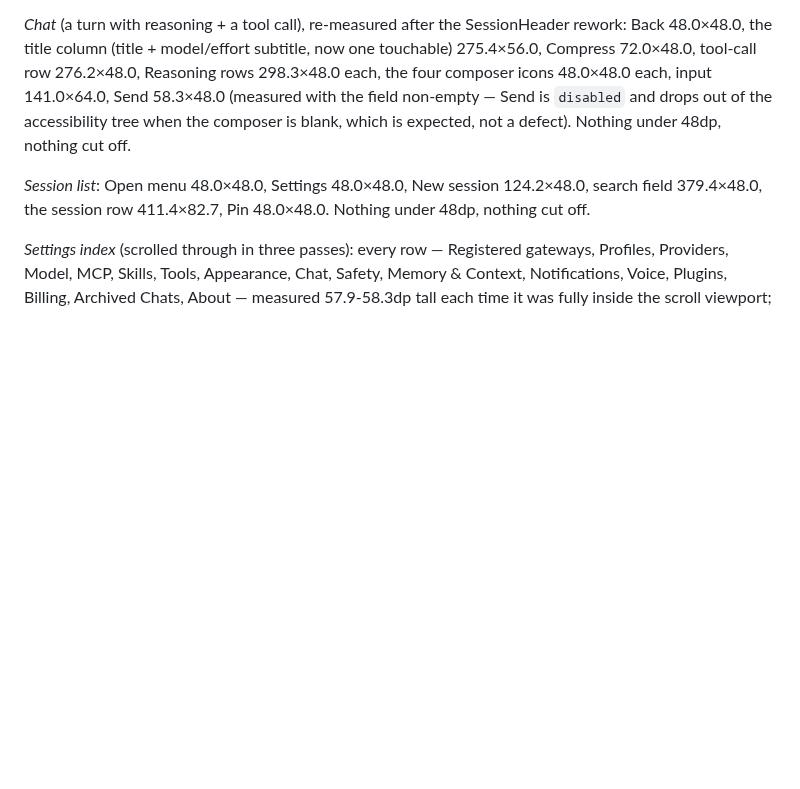
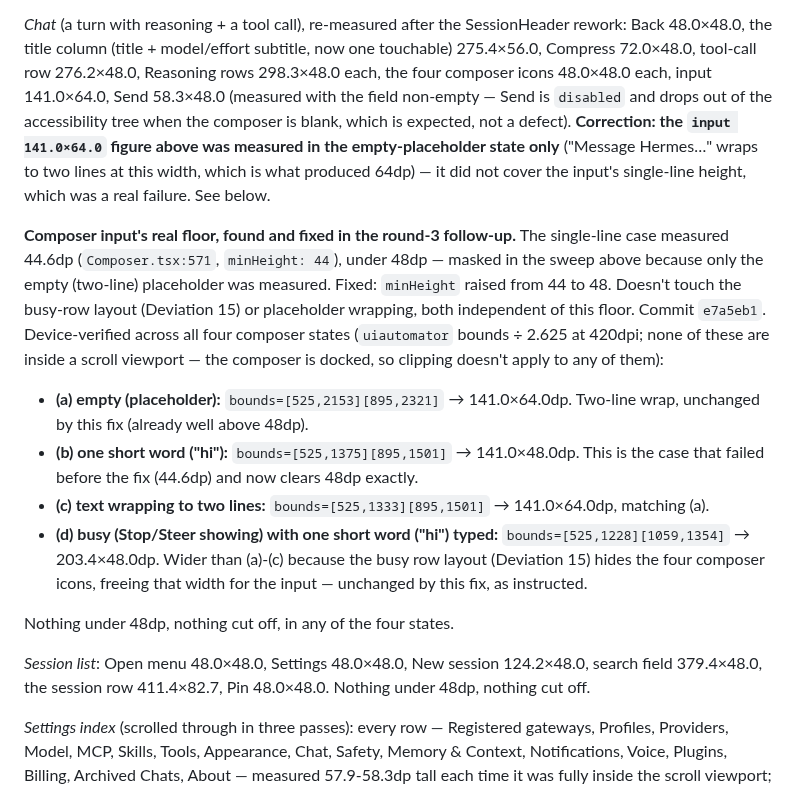
Before and after one commit to darth-modder/hermes-mobile-client, a Markdown page: project-planning/implementation-plan/M14-screen-layouts.md, the part around the change. Drawn GitHub-style; blank space fills up the shorter version.

Commit message:
docs(M14): record the composer input's 48dp floor fix and its four device-verified states
Corrects the earlier chat sweep's "input 141.0x64.0" line — that figure
came from the empty placeholder only (which wraps to two lines), not the
single-line case, which measured 44.6dp and was a real M13 criterion 6
failure (Composer.tsx:571, minHeight: 44). Records the fix (minHeight
48) and device verification across all four composer states: empty,
one short word, wrapped to two lines, and busy (Stop/Steer) with a short
word typed — none under 48dp, none clipped (the composer isn't inside a
scroll viewport).

Co-Authored-By: Claude Sonnet 5 <noreply@anthropic.com>

```diff
--- a/project-planning/implementation-plan/M14-screen-layouts.md
+++ b/project-planning/implementation-plan/M14-screen-layouts.md
@@ -597,7 +597,28 @@ tied to a live stream state — not a bug inherited from the desktop.
 72.0×48.0, tool-call row 276.2×48.0, Reasoning rows 298.3×48.0 each, the four composer icons
 48.0×48.0 each, input 141.0×64.0, Send 58.3×48.0 (measured with the field non-empty — Send is
 `disabled` and drops out of the accessibility tree when the composer is blank, which is expected,
-not a defect). Nothing under 48dp, nothing cut off.
+not a defect). **Correction: the `input 141.0×64.0` figure above was measured in the empty-placeholder
+state only** ("Message Hermes…" wraps to two lines at this width, which is what produced 64dp) — it
+did not cover the input's single-line height, which was a real failure. See below.
+
+**Composer input's real floor, found and fixed in the round-3 follow-up.** The single-line case
+measured 44.6dp (`Composer.tsx:571`, `minHeight: 44`), under 48dp — masked in the sweep above because
+only the empty (two-line) placeholder was measured. Fixed: `minHeight` raised from 44 to 48. Doesn't
+touch the busy-row layout (Deviation 15) or placeholder wrapping, both independent of this floor.
+Commit `e7a5eb1`. Device-verified across all four composer states (`uiautomator` bounds ÷ 2.625 at
+420dpi; none of these are inside a scroll viewport — the composer is docked, so clipping doesn't
+apply to any of them):
+
+- **(a) empty (placeholder):** `bounds=[525,2153][895,2321]` → 141.0×64.0dp. Two-line wrap, unchanged
+  by this fix (already well above 48dp).
+- **(b) one short word ("hi"):** `bounds=[525,1375][895,1501]` → 141.0×48.0dp. This is the case that
+  failed before the fix (44.6dp) and now clears 48dp exactly.
+- **(c) text wrapping to two lines:** `bounds=[525,1333][895,1501]` → 141.0×64.0dp, matching (a).
+- **(d) busy (Stop/Steer showing) with one short word ("hi") typed:** `bounds=[525,1228][1059,1354]`
+  → 203.4×48.0dp. Wider than (a)-(c) because the busy row layout (Deviation 15) hides the four
+  composer icons, freeing that width for the input — unchanged by this fix, as instructed.
+
+Nothing under 48dp, nothing cut off, in any of the four states.
 
 *Session list*: Open menu 48.0×48.0, Settings 48.0×48.0, New session 124.2×48.0, search field
 379.4×48.0, the session row 411.4×82.7, Pin 48.0×48.0. Nothing under 48dp, nothing cut off.
```
